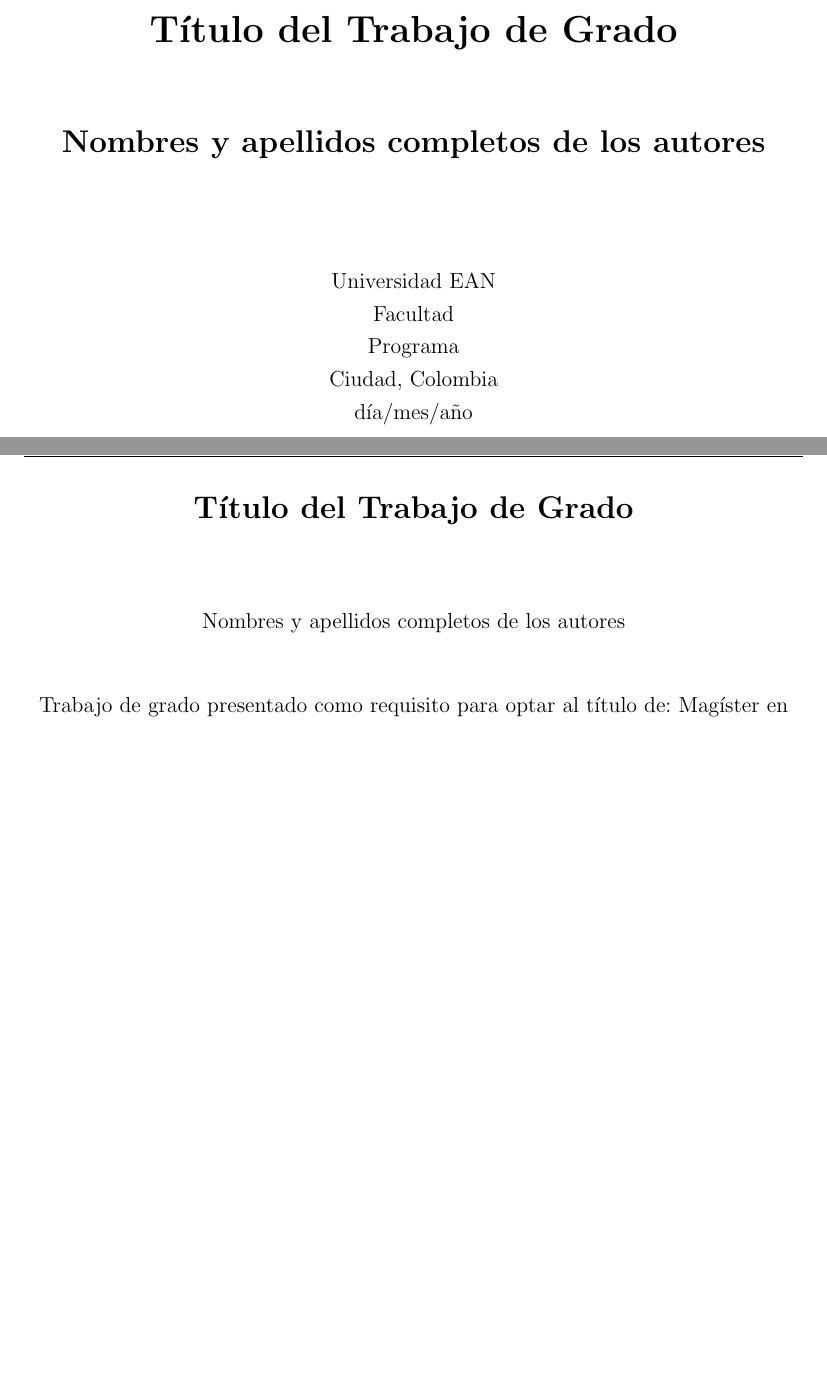
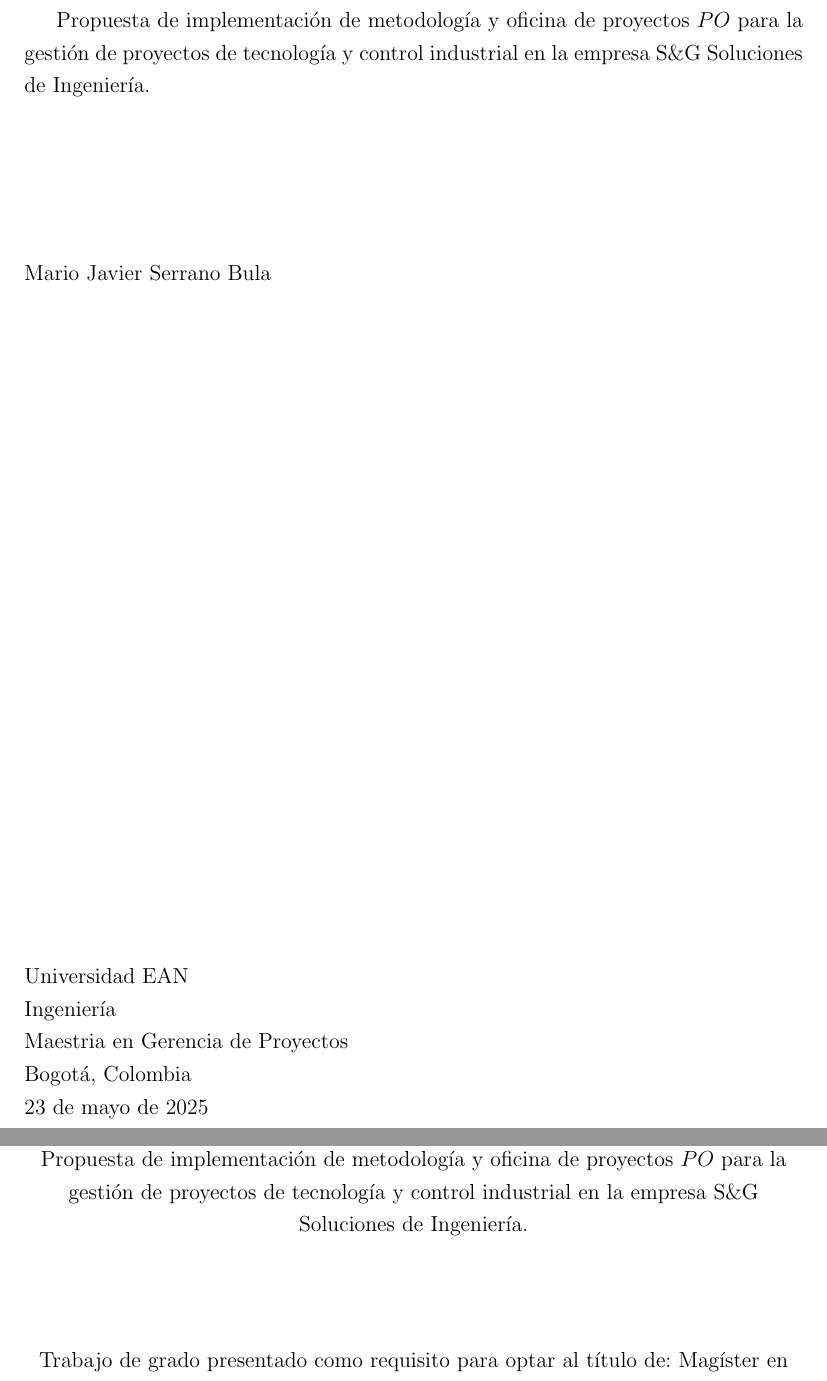
Before and after one commit to marioser/tesispm, a LaTeX document (intervencion_empresarial.tex): two parts of pages 1 and 2 of 21, joined at a grey line, cut at the place of the change, the shorter picture padded with empty space. Compiled offline with pdfLaTeX.

Commit message:
Update LaTeX document structure and add title page
- Updated the LaTeX document to include a title page with the title and author information.
- Added commands for director, university, faculty, program, and city to standardize the document.
- Modified the header to display the title of the work.
- Adjusted the layout for the presentation page to include the title and director's name.
- Updated the log file with changes in the LaTeX compilation process.
- Added new packages for improved formatting and functionality.
- Updated VSCode settings for spell checking in English and Spanish.

```diff
--- a/intervencion_empresarial.tex
+++ b/intervencion_empresarial.tex
@@ -13,6 +13,7 @@
 \usepackage{tocloft}
 \usepackage[hidelinks]{hyperref}
 \usepackage{pdflscape} % Para páginas horizontales
+\usepackage{authblk}
 \usepackage[
 backend=biber,
 style=apa,
@@ -37,26 +66,29 @@ url=true
 \newcommand{\chapterbreak}{\clearpage \thispagestyle{fancy}}
 
 \begin{document}
+% --------- Portada ---------
+% Portada con título y autor
+\begin{titlepage}
+\makeatletter
+\@title\\[3cm]
+\@author\\
+\makeatother
 
-\begin{titlepage}
-\centering
-\vspace*{1cm}
-\textbf{\LARGE Título del Trabajo de Grado}\\[1.5cm]
+\vfill
+\begin{flushleft}
+\myuniversity\\
+\myfaculty\\
+\myprogram\\
+\mycity\\
+\today
+\end{flushleft}
+\end{titlepage}
+% --------- Fin Portada ---------
 
-\textbf{\Large Nombres y apellidos completos de los autores}\\[2cm]
+% --------- Página de Presentacion---------
+\chapterbreak
+\begin{center}
+\mytitle\\[2cm]
 
-Universidad EAN\\
-Facultad\\
-Programa\\
-Ciudad, Colombia\\
-d\'ia/mes/a\~no
-\end{titlepage}
+Trabajo de grado presentado como requisito para optar al título de: Magíster en Gerencia de Proyectos\\[2cm]
 
-\chapterbreak
-
-\begin{center}
-\textbf{\Large Título del Trabajo de Grado}\\[1.5cm]
-
-Nombres y apellidos completos de los autores\\[1cm]
-
-Trabajo de grado presentado como requisito para optar al título de: Magíster en Gerencia de Proyectos\\[0.5cm]
```
Also changed, not shown: intervencion_empresarial.pdf, intervencion_empresarial.tex (45 more changed lines), 6 other files.
